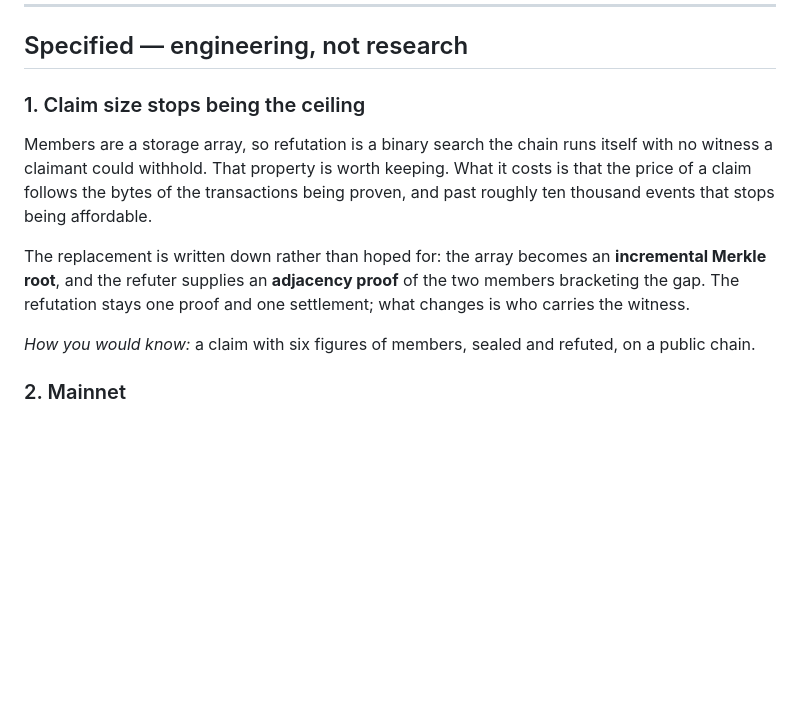
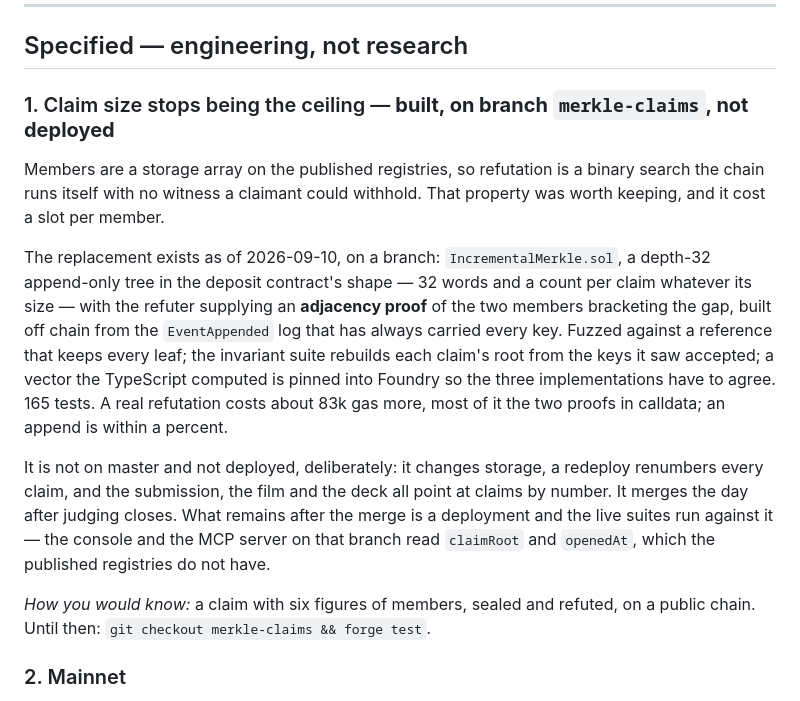
Before and after one commit to PugarHuda/utuh, a Markdown page: docs/ROADMAP.md, the part around the change. GitHub-like rendering; blank space fills up the shorter version.

Commit message:
The roadmap says which of its items now exist on a branch, and why that branch is not master
Item 1 is built: `merkle-claims` holds the incremental-Merkle registry, the off-chain witness
builder, and 165 tests including a vector that pins the TypeScript and both Solidity
implementations to one root. It stays off master until judging closes because it changes storage,
and a redeploy renumbers every claim the submission, the film and the deck point at by number.

Co-Authored-By: Claude Fable 5.1 <noreply@anthropic.com>
Claude-Session: https://claude.ai/code/session_01RE3KDyycwYKaFAQeyNXQSe

```diff
--- a/docs/ROADMAP.md
+++ b/docs/ROADMAP.md
@@ -52,18 +52,29 @@ audit would be the least honest page in the repository.
 
 ## Specified — engineering, not research
 
-### 1. Claim size stops being the ceiling
+### 1. Claim size stops being the ceiling — **built, on branch `merkle-claims`, not deployed**
 
-Members are a storage array, so refutation is a binary search the chain runs itself with no witness
-a claimant could withhold. That property is worth keeping. What it costs is that the price of a
-claim follows the bytes of the transactions being proven, and past roughly ten thousand events that
-stops being affordable.
+Members are a storage array on the published registries, so refutation is a binary search the
+chain runs itself with no witness a claimant could withhold. That property was worth keeping, and
+it cost a slot per member.
 
-The replacement is written down rather than hoped for: the array becomes an **incremental Merkle
-root**, and the refuter supplies an **adjacency proof** of the two members bracketing the gap. The
-refutation stays one proof and one settlement; what changes is who carries the witness.
+The replacement exists as of 2026-09-10, on a branch: `IncrementalMerkle.sol`, a depth-32
+append-only tree in the deposit contract's shape — 32 words and a count per claim whatever its
+size — with the refuter supplying an **adjacency proof** of the two members bracketing the gap,
+built off chain from the `EventAppended` log that has always carried every key. Fuzzed against a
+reference that keeps every leaf; the invariant suite rebuilds each claim's root from the keys it
+saw accepted; a vector the TypeScript computed is pinned into Foundry so the three
+implementations have to agree. 165 tests. A real refutation costs about 83k gas more, most of it
+the two proofs in calldata; an append is within a percent.
+
+It is not on master and not deployed, deliberately: it changes storage, a redeploy renumbers
+every claim, and the submission, the film and the deck all point at claims by number. It merges
+the day after judging closes. What remains after the merge is a deployment and the live suites
+run against it — the console and the MCP server on that branch read `claimRoot` and `openedAt`,
+which the published registries do not have.
 
 _How you would know:_ a claim with six figures of members, sealed and refuted, on a public chain.
+Until then: `git checkout merkle-claims && forge test`.
 
 ### 2. Mainnet
 
```
